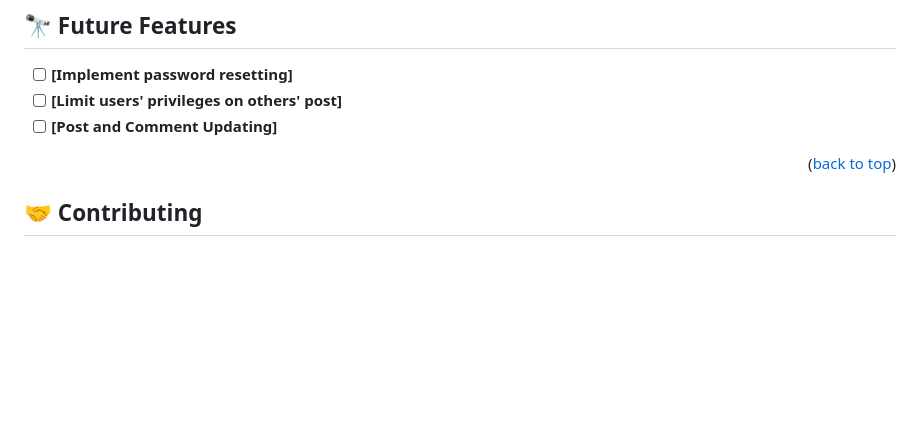
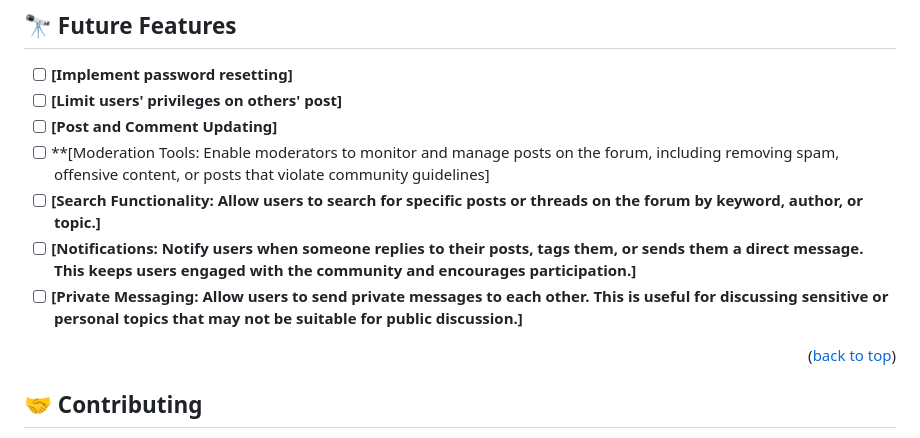
Before and after one commit to kennedyowusu/forum_mobile, a Markdown page: README.md, the part around the change. Drawn GitHub-style; blank space fills up the shorter version.

```diff
--- a/README.md
+++ b/README.md
@@ -187,6 +187,10 @@ npm start
 - [ ] **[Implement password resetting]**
 - [ ] **[Limit users' privileges on others' post]**
 - [ ] **[Post and Comment Updating]**
+- [ ] **[Moderation Tools: Enable moderators to monitor and manage posts on the forum, including removing spam, offensive content, or posts that violate community guidelines]
+- [ ] **[Search Functionality: Allow users to search for specific posts or threads on the forum by keyword, author, or topic.]**
+- [ ] **[Notifications: Notify users when someone replies to their posts, tags them, or sends them a direct message. This keeps users engaged with the community and encourages participation.]**
+- [ ] **[Private Messaging: Allow users to send private messages to each other. This is useful for discussing sensitive or personal topics that may not be suitable for public discussion.]**
 
 <p align="right">(<a href="#readme-top">back to top</a>)</p>
 
```
